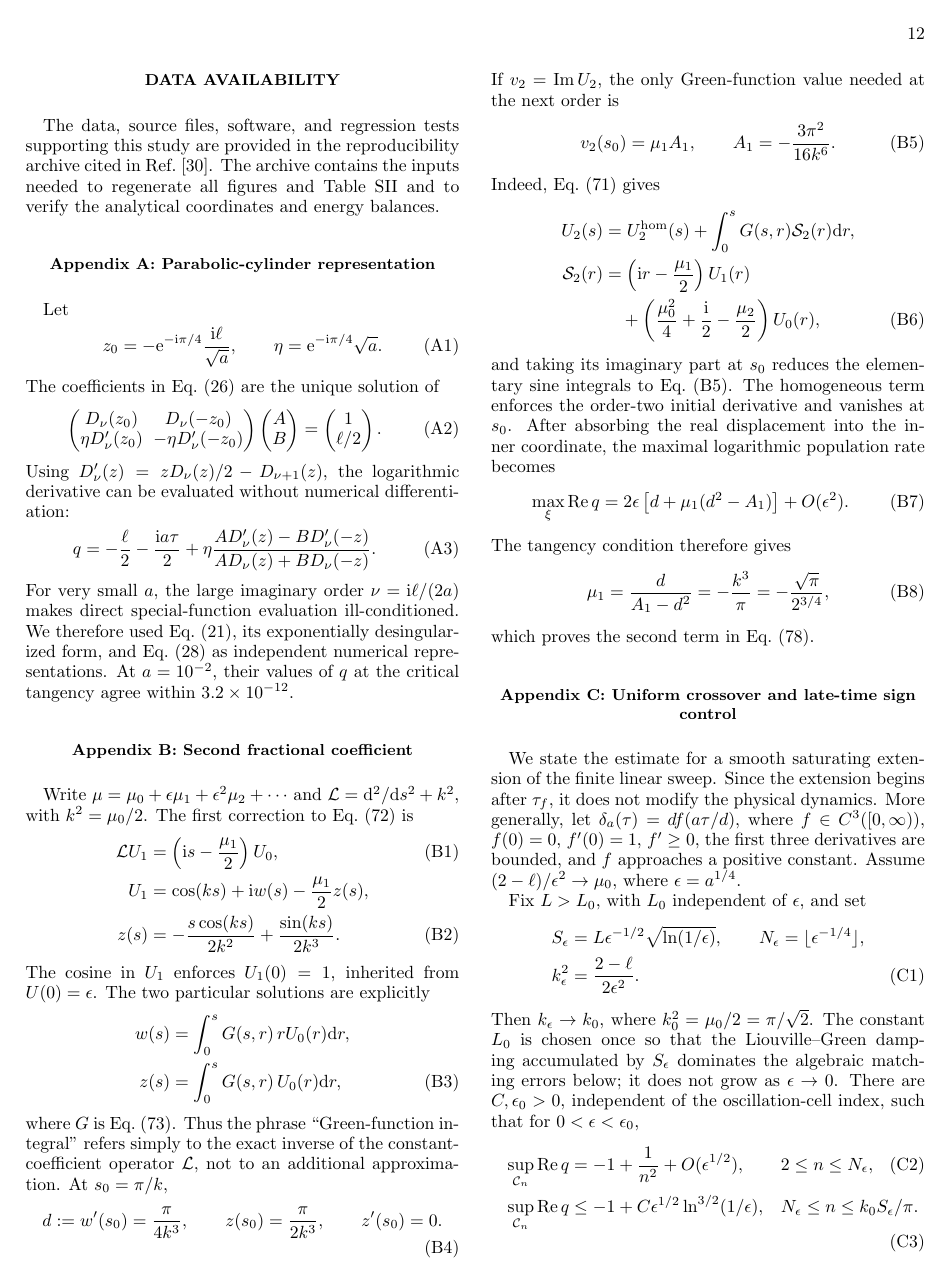
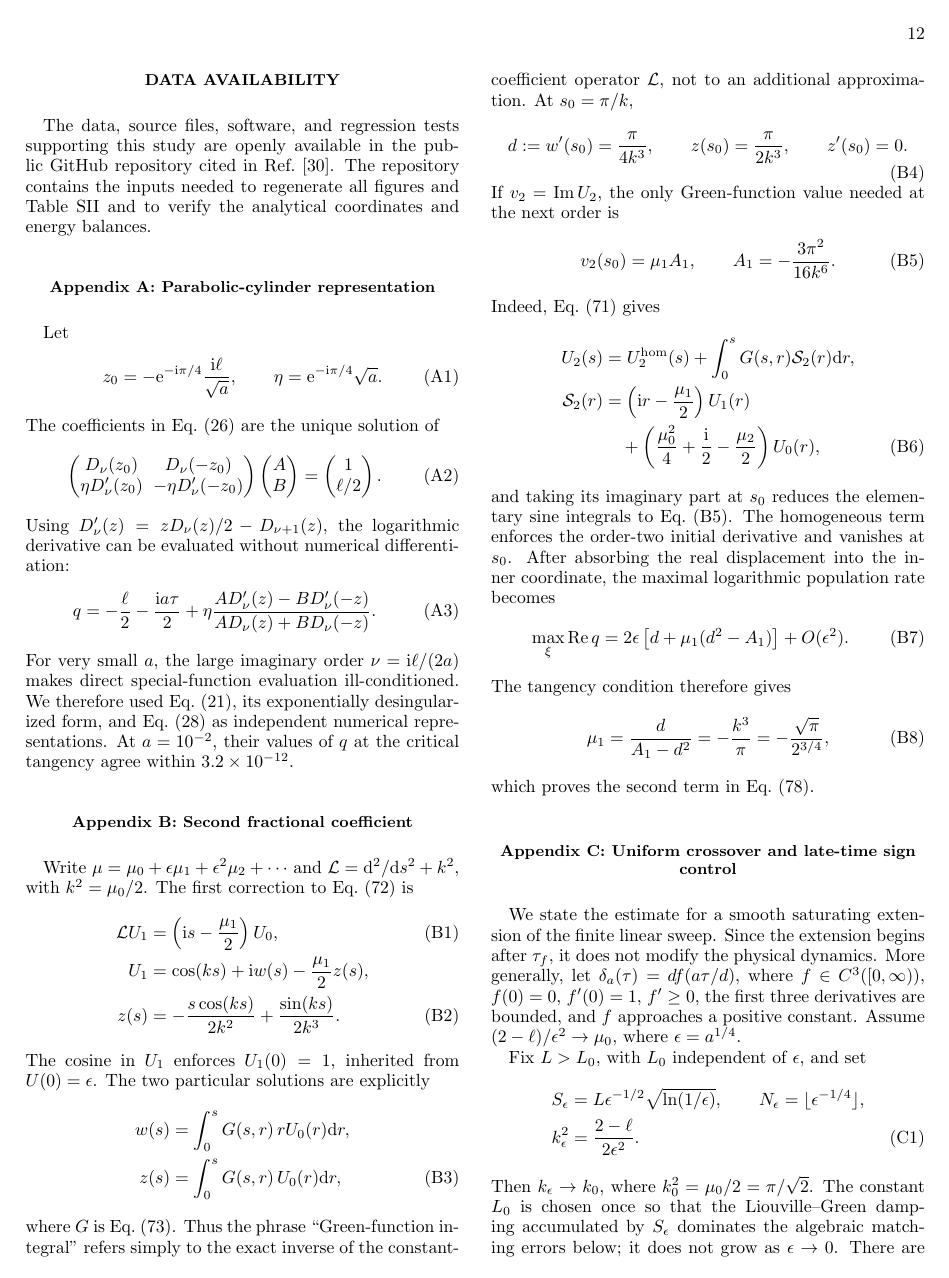
Before and after one commit to Ariel-Norambuena/frequency-swept-qubit, a LaTeX paper (Overleaf_PRR_submission/main.tex): page 12 of 14. Compiled offline with pdfLaTeX.

Commit message:
Add public repository URL to manuscript

```diff
--- a/Overleaf_PRR_submission/main.tex
+++ b/Overleaf_PRR_submission/main.tex
@@ -1246,10 +1246,10 @@ Exploraci\'on No.~13250014, and Anillo Tem\'atico ATE 250066.
 \section*{Data availability}
 
 The data, source files, software, and regression tests supporting this study
-are provided in the reproducibility archive cited in
-Ref.~\cite{DataArchive}. The archive contains the inputs needed to regenerate
-all figures and Table~SII and to verify the analytical coordinates and energy
-balances.
+are openly available in the public GitHub repository cited in
+Ref.~\cite{DataArchive}. The repository contains the inputs needed to
+regenerate all figures and Table~SII and to verify the analytical coordinates
+and energy balances.
 
 \appendix
 
```
Also changed, not shown: README.md, Overleaf_PRR_submission/main.tex (3 more changed lines).
